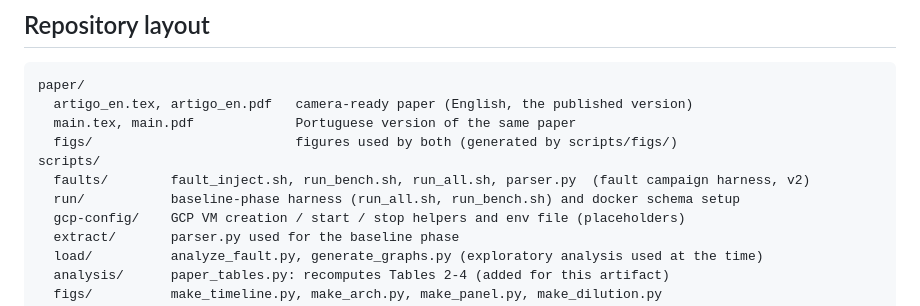
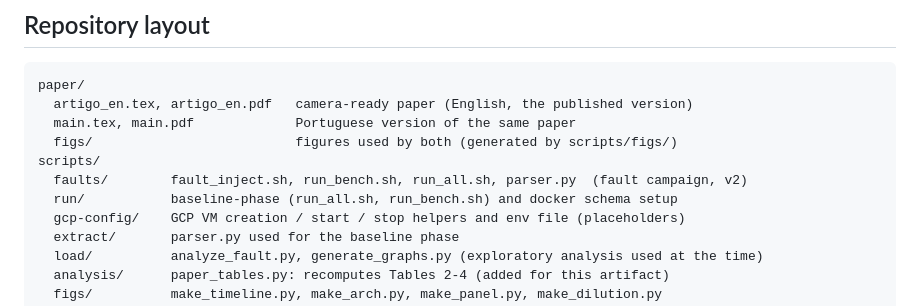
Before and after one commit to caaiofarias/cassandra-fault-injection-ladc2026, a Markdown page: README.md, the part around one of its changes. Drawn GitHub-style.

Commit message:
README: tighten script descriptions and a known-gaps line
Co-Authored-By: Claude Opus 5.5 (1M context) <noreply@anthropic.com>

```diff
--- a/README.md
+++ b/README.md
@@ -24,8 +24,8 @@ paper/
   main.tex, main.pdf             Portuguese version of the same paper
   figs/                          figures used by both (generated by scripts/figs/)
 scripts/
-  faults/        fault_inject.sh, run_bench.sh, run_all.sh, parser.py  (fault campaign harness, v2)
-  run/           baseline-phase harness (run_all.sh, run_bench.sh) and docker schema setup
+  faults/        fault_inject.sh, run_bench.sh, run_all.sh, parser.py  (fault campaign, v2)
+  run/           baseline-phase (run_all.sh, run_bench.sh) and docker schema setup
   gcp-config/    GCP VM creation / start / stop helpers and env file (placeholders)
   extract/       parser.py used for the baseline phase
   load/          analyze_fault.py, generate_graphs.py (exploratory analysis used at the time)
```
Also changed, not shown: other parts of README.md (+1 -2 lines).
